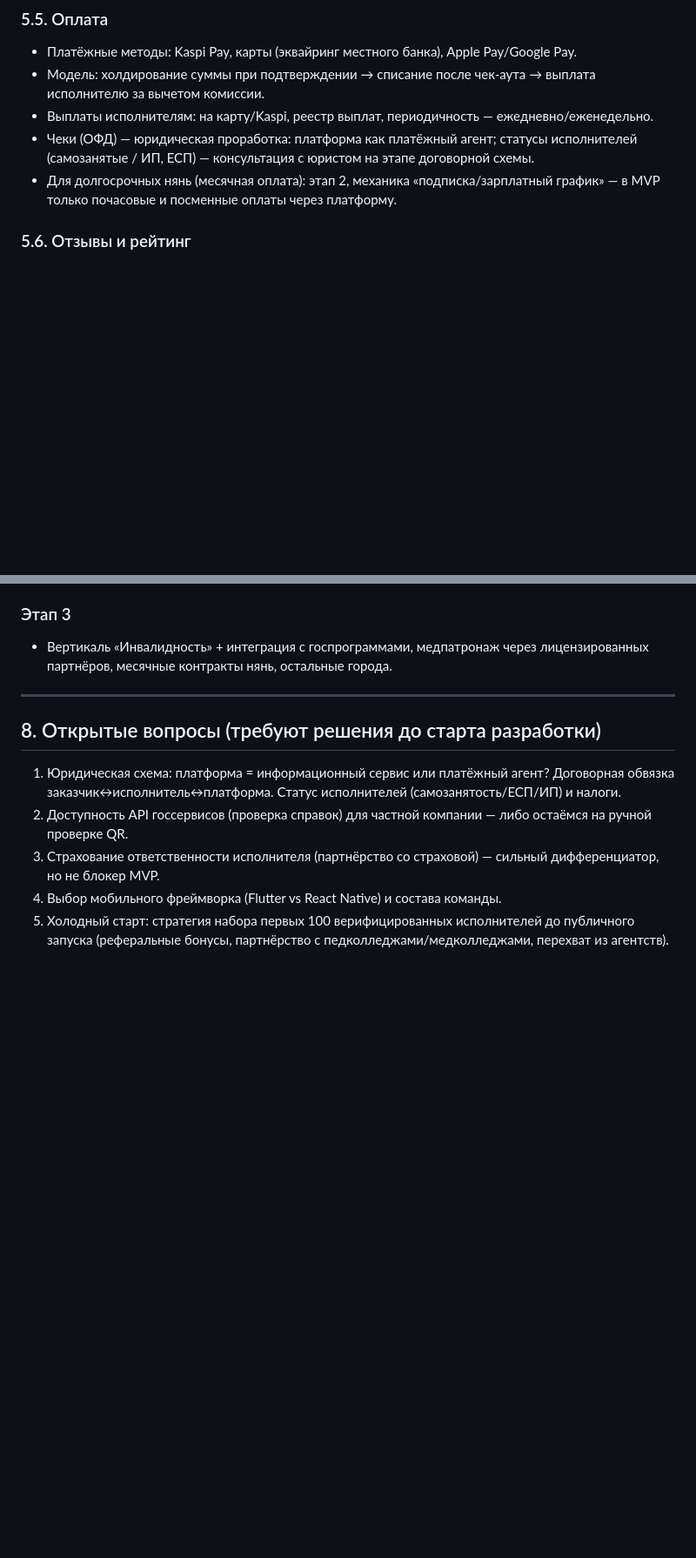
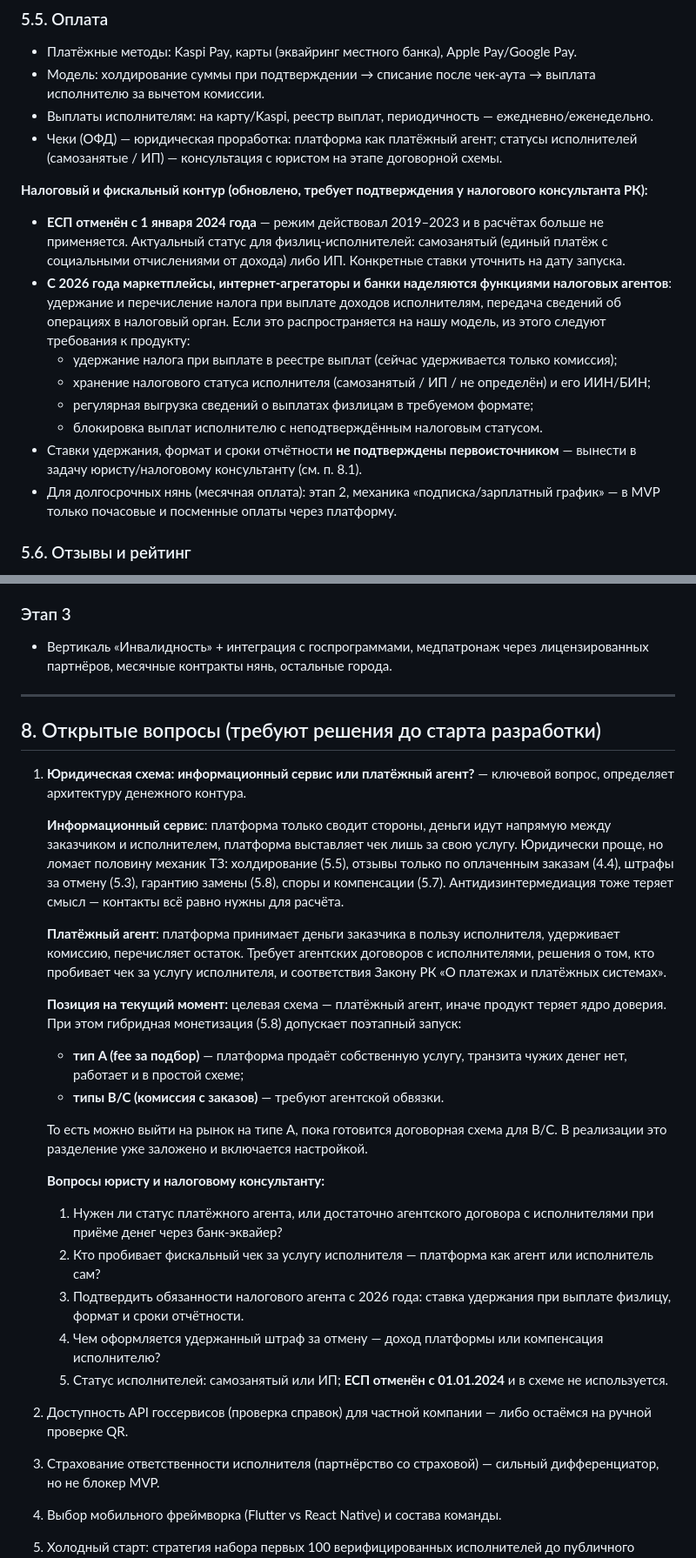
Before and after one commit to DamirKZ82/komek, a Markdown page: docs/tz-care-marketplace.md, 2 parts joined by grey strips. Shown at 87% size. Rendered like a GitHub page; blank space fills up the shorter version.

Commit message:
ТЗ 0.2: актуализирован налоговый контур и юридическая схема
П. 5.5 — денежный контур:
- ЕСП отменён с 01.01.2024, в схеме больше не применяется; актуальные статусы
  исполнителей — самозанятый или ИП;
- с 2026 агрегаторы наделяются функциями налогового агента: удержание налога
  при выплате физлицу и передача сведений в налоговый орган. Отсюда требования
  к продукту: налоговый статус и ИИН исполнителя, удержание в реестре выплат,
  выгрузка сведений, блокировка выплат без подтверждённого статуса.

П. 8.1 — развёрнут открытый вопрос о юридической схеме: что ломается при
модели «информационный сервис» (холд, отзывы по оплаченным заказам, штрафы,
гарантия замены, споры), почему целевая схема — платёжный агент и как
гибридная монетизация позволяет запуститься поэтапно: тип A не требует
транзита чужих денег, типы B/C требуют агентской обвязки.

Добавлен список вопросов юристу и налоговому консультанту.

Данные по налогам взяты из вторичных источников и помечены как требующие
подтверждения — первоисточник не проверялся.

Co-Authored-By: Claude Opus 5 <noreply@anthropic.com>

```diff
--- a/docs/tz-care-marketplace.md
+++ b/docs/tz-care-marketplace.md
@@ -194,7 +199,16 @@
 - Платёжные методы: Kaspi Pay, карты (эквайринг местного банка), Apple Pay/Google Pay.
 - Модель: холдирование суммы при подтверждении → списание после чек-аута → выплата исполнителю за вычетом комиссии.
 - Выплаты исполнителям: на карту/Kaspi, реестр выплат, периодичность — ежедневно/еженедельно.
-- Чеки (ОФД) — юридическая проработка: платформа как платёжный агент; статусы исполнителей (самозанятые / ИП, ЕСП) — консультация с юристом на этапе договорной схемы.
+- Чеки (ОФД) — юридическая проработка: платформа как платёжный агент; статусы исполнителей (самозанятые / ИП) — консультация с юристом на этапе договорной схемы.
+
+**Налоговый и фискальный контур (обновлено, требует подтверждения у налогового консультанта РК):**
+- **ЕСП отменён с 1 января 2024 года** — режим действовал 2019–2023 и в расчётах больше не применяется. Актуальный статус для физлиц-исполнителей: самозанятый (единый платёж с социальными отчислениями от дохода) либо ИП. Конкретные ставки уточнить на дату запуска.
+- **С 2026 года маркетплейсы, интернет-агрегаторы и банки наделяются функциями налоговых агентов**: удержание и перечисление налога при выплате доходов исполнителям, передача сведений об операциях в налоговый орган. Если это распространяется на нашу модель, из этого следуют требования к продукту:
+  - удержание налога при выплате в реестре выплат (сейчас удерживается только комиссия);
+  - хранение налогового статуса исполнителя (самозанятый / ИП / не определён) и его ИИН/БИН;
+  - регулярная выгрузка сведений о выплатах физлицам в требуемом формате;
+  - блокировка выплат исполнителю с неподтверждённым налоговым статусом.
+- Ставки удержания, формат и сроки отчётности **не подтверждены первоисточником** — вынести в задачу юристу/налоговому консультанту (см. п. 8.1).
 - Для долгосрочных нянь (месячная оплата): этап 2, механика «подписка/зарплатный график» — в MVP только почасовые и посменные оплаты через платформу.
 
 ### 5.6. Отзывы и рейтинг
@@ -270,7 +284,24 @@
 
 ## 8. Открытые вопросы (требуют решения до старта разработки)
 
-1. Юридическая схема: платформа = информационный сервис или платёжный агент? Договорная обвязка заказчик↔исполнитель↔платформа. Статус исполнителей (самозанятость/ЕСП/ИП) и налоги.
+1. **Юридическая схема: информационный сервис или платёжный агент?** — ключевой вопрос, определяет архитектуру денежного контура.
+
+   **Информационный сервис**: платформа только сводит стороны, деньги идут напрямую между заказчиком и исполнителем, платформа выставляет чек лишь за свою услугу. Юридически проще, но ломает половину механик ТЗ: холдирование (5.5), отзывы только по оплаченным заказам (4.4), штрафы за отмену (5.3), гарантию замены (5.8), споры и компенсации (5.7). Антидизинтермедиация тоже теряет смысл — контакты всё равно нужны для расчёта.
+
+   **Платёжный агент**: платформа принимает деньги заказчика в пользу исполнителя, удерживает комиссию, перечисляет остаток. Требует агентских договоров с исполнителями, решения о том, кто пробивает чек за услугу исполнителя, и соответствия Закону РК «О платежах и платёжных системах».
+
+   **Позиция на текущий момент:** целевая схема — платёжный агент, иначе продукт теряет ядро доверия. При этом гибридная монетизация (5.8) допускает поэтапный запуск:
+   - **тип A (fee за подбор)** — платформа продаёт собственную услугу, транзита чужих денег нет, работает и в простой схеме;
+   - **типы B/C (комиссия с заказов)** — требуют агентской обвязки.
+
+   То есть можно выйти на рынок на типе A, пока готовится договорная схема для B/C. В реализации это разделение уже заложено и включается настройкой.
+
+   **Вопросы юристу и налоговому консультанту:**
+   1. Нужен ли статус платёжного агента, или достаточно агентского договора с исполнителями при приёме денег через банк-эквайер?
+   2. Кто пробивает фискальный чек за услугу исполнителя — платформа как агент или исполнитель сам?
+   3. Подтвердить обязанности налогового агента с 2026 года: ставка удержания при выплате физлицу, формат и сроки отчётности.
+   4. Чем оформляется удержанный штраф за отмену — доход платформы или компенсация исполнителю?
+   5. Статус исполнителей: самозанятый или ИП; **ЕСП отменён с 01.01.2024** и в схеме не используется.
 2. Доступность API госсервисов (проверка справок) для частной компании — либо остаёмся на ручной проверке QR.
 3. Страхование ответственности исполнителя (партнёрство со страховой) — сильный дифференциатор, но не блокер MVP.
 4. Выбор мобильного фреймворка (Flutter vs React Native) и состава команды.
```
Also changed, not shown: other parts of docs/tz-care-marketplace.md (+7 -2 lines).
